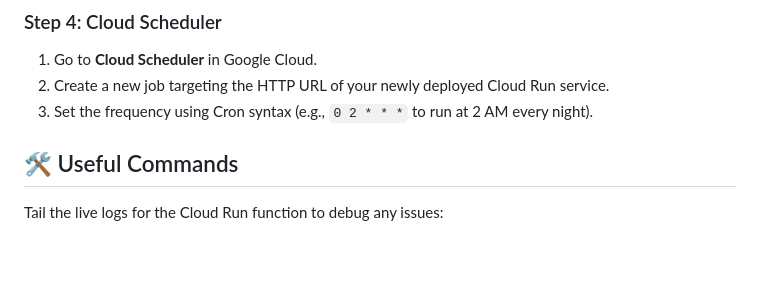
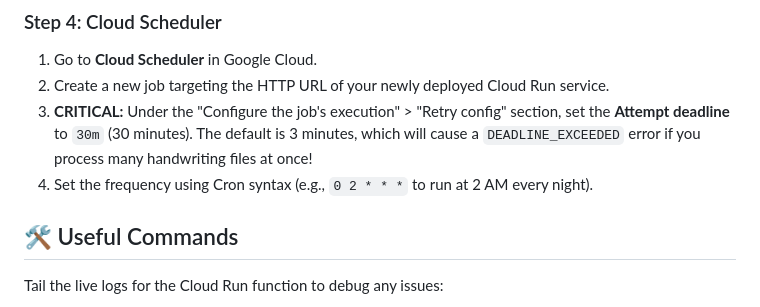
Before and after one commit to secretsciencelab/viwoods-brain2, a Markdown page: README.md, the part around the change. Drawn GitHub-style; blank space fills up the shorter version.

Commit message:
docs: add critical warning about Cloud Scheduler timeout deadline

```diff
--- a/README.md
+++ b/README.md
@@ -61,7 +61,8 @@ This tool automatically detects new handwritten Viwoods .note files in your Goog
 ### Step 4: Cloud Scheduler
 1. Go to **Cloud Scheduler** in Google Cloud.
 2. Create a new job targeting the HTTP URL of your newly deployed Cloud Run service.
-3. Set the frequency using Cron syntax (e.g., `0 2 * * *` to run at 2 AM every night).
+3. **CRITICAL:** Under the "Configure the job's execution" > "Retry config" section, set the **Attempt deadline** to `30m` (30 minutes). The default is 3 minutes, which will cause a `DEADLINE_EXCEEDED` error if you process many handwriting files at once!
+4. Set the frequency using Cron syntax (e.g., `0 2 * * *` to run at 2 AM every night).
 
 ## 🛠 Useful Commands
 
```
